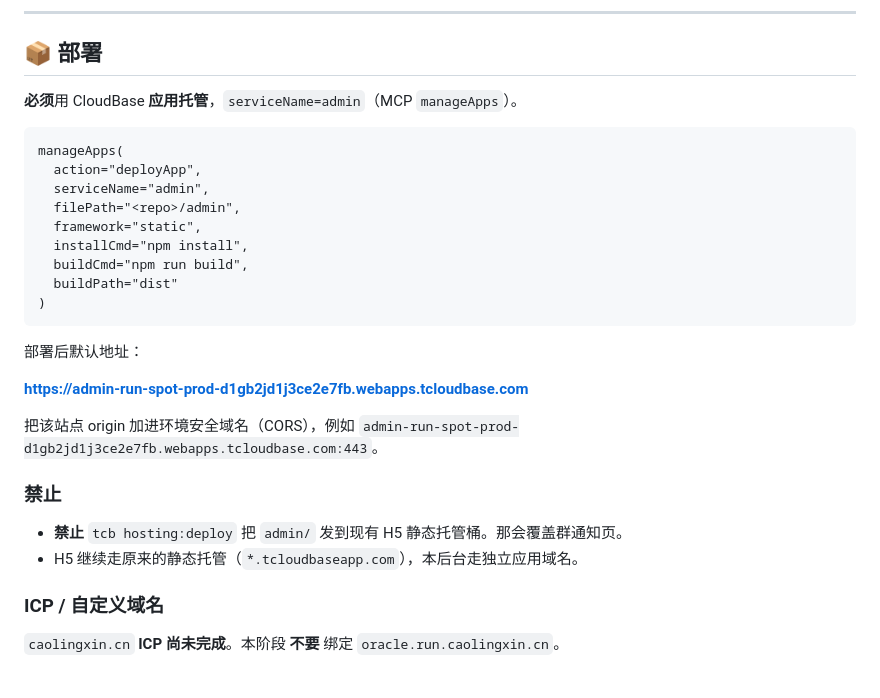
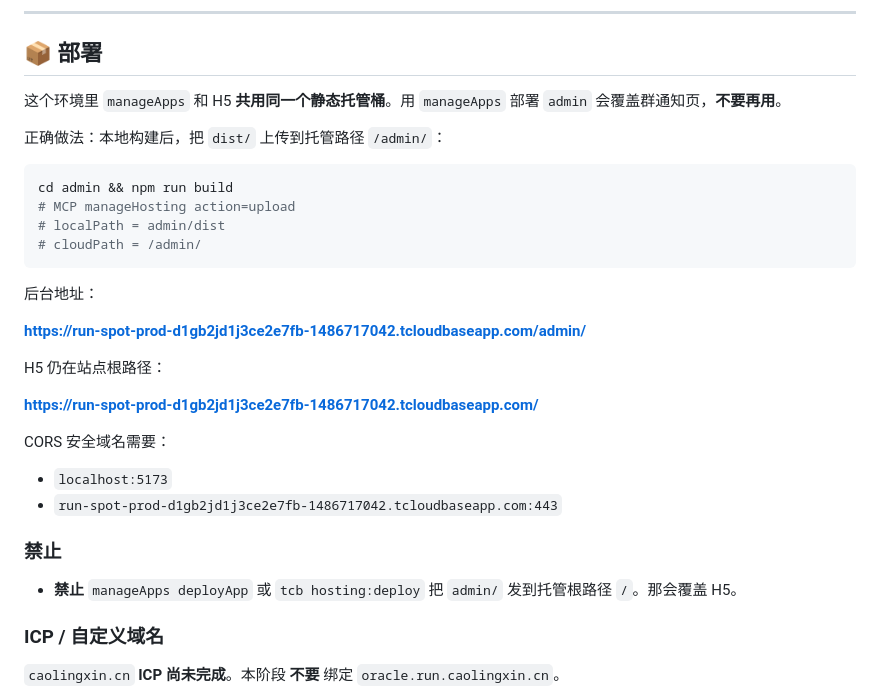
Before and after one commit to lxcao/run-spot-wechat, a Markdown page: admin/README.md, the part around the change. Drawn GitHub-style.

Commit message:
docs(admin): deploy to /admin/ path, not manageApps root
manageApps shares this env's H5 static bucket; uploading admin to / overwrites the club H5. Host admin at /admin/ instead.

````diff
--- a/admin/README.md
+++ b/admin/README.md
@@ -68,30 +68,33 @@ VITE_PUBLISHABLE_KEY=<从 CloudBase 控制台或 MCP getPublishableKey 获取>
 
 ## 📦 部署
 
-**必须**用 CloudBase **应用托管**，`serviceName=admin`（MCP `manageApps`）。
+这个环境里 `manageApps` 和 H5 **共用同一个静态托管桶**。用 `manageApps` 部署 `admin` 会覆盖群通知页，**不要再用**。
 
-```
-manageApps(
-  action="deployApp",
-  serviceName="admin",
-  filePath="<repo>/admin",
-  framework="static",
-  installCmd="npm install",
-  buildCmd="npm run build",
-  buildPath="dist"
-)
+正确做法：本地构建后，把 `dist/` 上传到托管路径 `/admin/`：
+
+```bash
+cd admin && npm run build
+# MCP manageHosting action=upload
+# localPath = admin/dist
+# cloudPath = /admin/
 ```
 
-部署后默认地址：
+后台地址：
 
-**https://admin-run-spot-prod-d1gb2jd1j3ce2e7fb.webapps.tcloudbase.com**
+**https://run-spot-prod-d1gb2jd1j3ce2e7fb-1486717042.tcloudbaseapp.com/admin/**
 
-把该站点 origin 加进环境安全域名（CORS），例如 `admin-run-spot-prod-d1gb2jd1j3ce2e7fb.webapps.tcloudbase.com:443`。
+H5 仍在站点根路径：
+
+**https://run-spot-prod-d1gb2jd1j3ce2e7fb-1486717042.tcloudbaseapp.com/**
+
+CORS 安全域名需要：
+
+- `localhost:5173`
+- `run-spot-prod-d1gb2jd1j3ce2e7fb-1486717042.tcloudbaseapp.com:443`
 
 ### 禁止
 
-- **禁止** `tcb hosting:deploy` 把 `admin/` 发到现有 H5 静态托管桶。那会覆盖群通知页。
-- H5 继续走原来的静态托管（`*.tcloudbaseapp.com`），本后台走独立应用域名。
+- **禁止** `manageApps deployApp` 或 `tcb hosting:deploy` 把 `admin/` 发到托管根路径 `/`。那会覆盖 H5。
 
 ### ICP / 自定义域名
 
````
